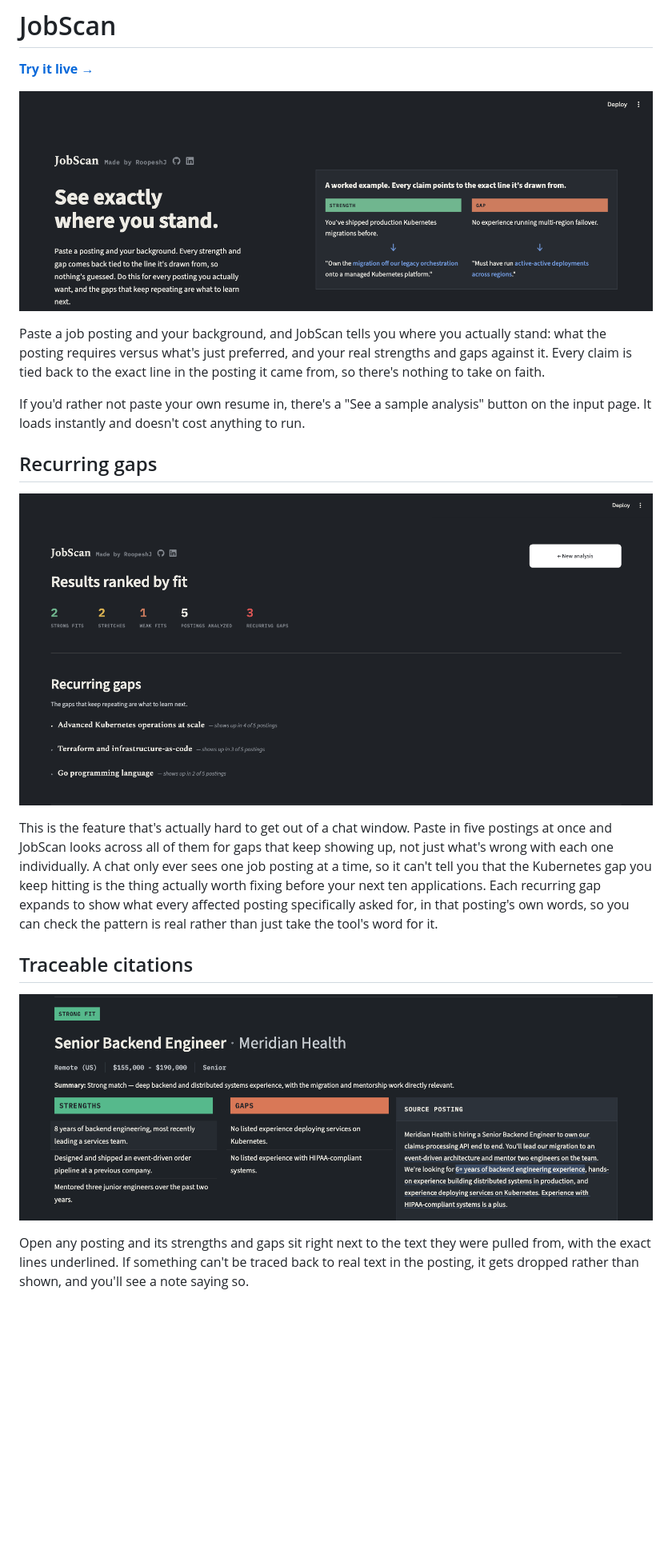
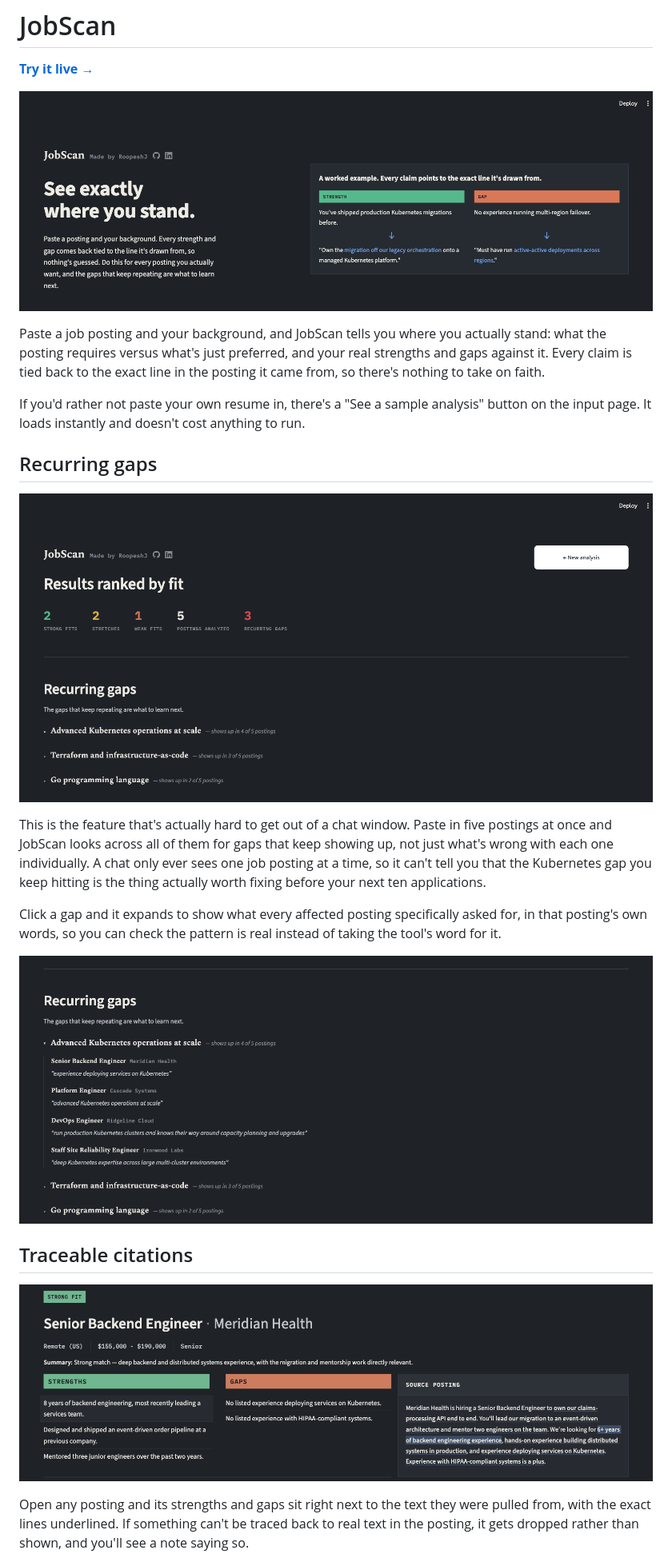
Before and after one commit to Roopesh-J/Job-Scanner, a Markdown page: README.md, the part around the change. Shown at 80% size. Rendered like a GitHub page; pictures changed too: docs/images/citations.png, docs/images/hero.png, docs/images/recurring-gaps-expanded.png (added); blank space fills up the shorter version.

Commit message:
Give README screenshots real margin and add an expanded-gap shot
Previous crops sliced through divider lines at the edges instead of
leaving clean whitespace. Also adds a second recurring-gaps screenshot
showing a pattern expanded with its per-posting source quotes.

```diff
--- a/README.md
+++ b/README.md
@@ -12,7 +12,11 @@ If you'd rather not paste your own resume in, there's a "See a sample analysis"
 
 ![The recurring gaps panel, listing three gaps and how many of the five analyzed postings each one shows up in](docs/images/recurring-gaps.png)
 
-This is the feature that's actually hard to get out of a chat window. Paste in five postings at once and JobScan looks across all of them for gaps that keep showing up, not just what's wrong with each one individually. A chat only ever sees one job posting at a time, so it can't tell you that the Kubernetes gap you keep hitting is the thing actually worth fixing before your next ten applications. Each recurring gap expands to show what every affected posting specifically asked for, in that posting's own words, so you can check the pattern is real rather than just take the tool's word for it.
+This is the feature that's actually hard to get out of a chat window. Paste in five postings at once and JobScan looks across all of them for gaps that keep showing up, not just what's wrong with each one individually. A chat only ever sees one job posting at a time, so it can't tell you that the Kubernetes gap you keep hitting is the thing actually worth fixing before your next ten applications.
+
+Click a gap and it expands to show what every affected posting specifically asked for, in that posting's own words, so you can check the pattern is real instead of taking the tool's word for it.
+
+![One gap expanded, showing the exact line each of four postings used to ask for it](docs/images/recurring-gaps-expanded.png)
 
 ## Traceable citations
 
```
